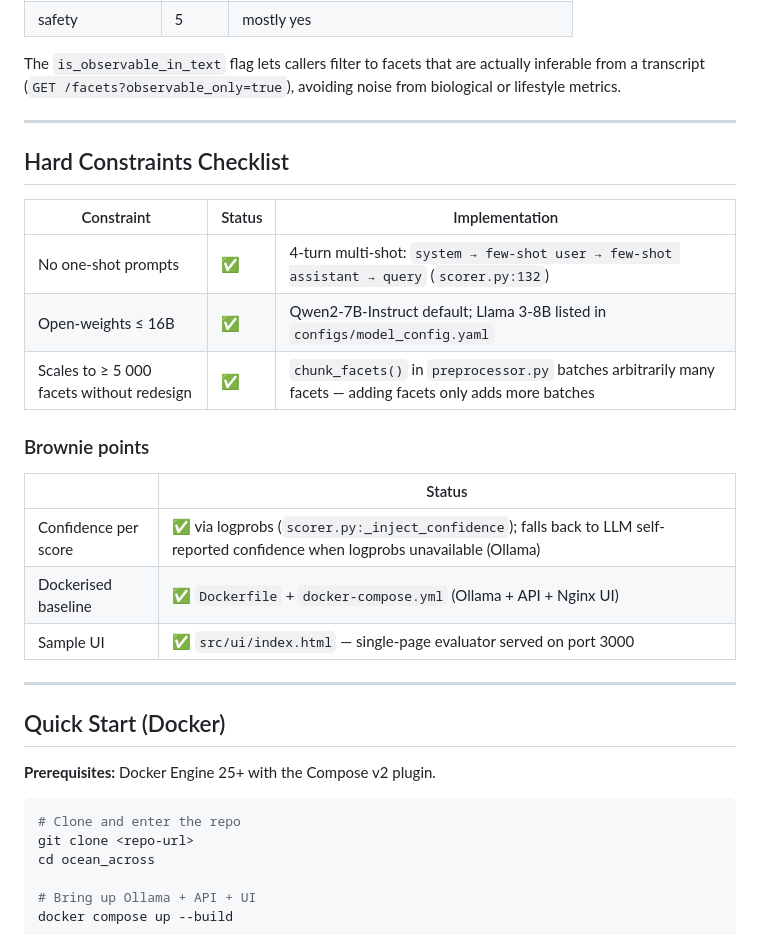
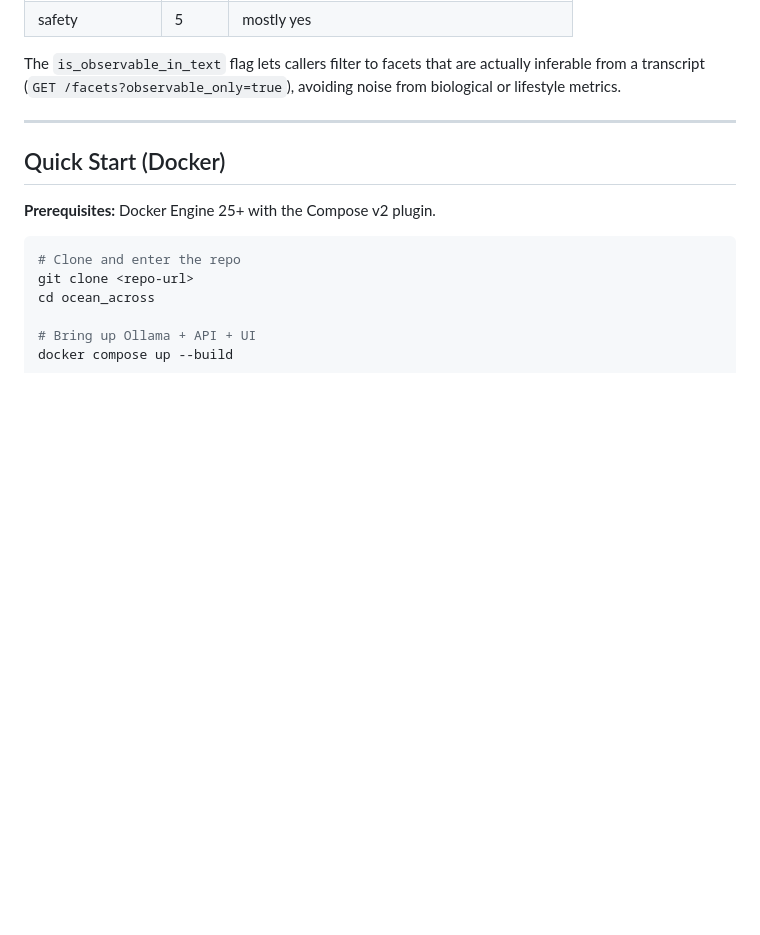
Before and after one commit to rarba17/ocean_across_asignment, a Markdown page: README.md, the part around the change. GitHub-like rendering; blank space fills up the shorter version.

```diff
--- a/README.md
+++ b/README.md
@@ -90,24 +90,6 @@ Source: `data/raw/Facets_Assignment.csv` — 399 facets preprocessed into `data/
 | safety | 5 | mostly yes |
 
 The `is_observable_in_text` flag lets callers filter to facets that are actually inferable from a transcript (`GET /facets?observable_only=true`), avoiding noise from biological or lifestyle metrics.
-
----
-
-## Hard Constraints Checklist
-
-| Constraint | Status | Implementation |
-|---|---|---|
-| No one-shot prompts | ✅ | 4-turn multi-shot: `system → few-shot user → few-shot assistant → query` (`scorer.py:132`) |
-| Open-weights ≤ 16B | ✅ | Qwen2-7B-Instruct default; Llama 3-8B listed in `configs/model_config.yaml` |
-| Scales to ≥ 5 000 facets without redesign | ✅ | `chunk_facets()` in `preprocessor.py` batches arbitrarily many facets — adding facets only adds more batches |
-
-### Brownie points
-
-| | Status |
-|---|---|
-| Confidence per score | ✅ via logprobs (`scorer.py:_inject_confidence`); falls back to LLM self-reported confidence when logprobs unavailable (Ollama) |
-| Dockerised baseline | ✅ `Dockerfile` + `docker-compose.yml` (Ollama + API + Nginx UI) |
-| Sample UI | ✅ `src/ui/index.html` — single-page evaluator served on port 3000 |
 
 ---
 
```
